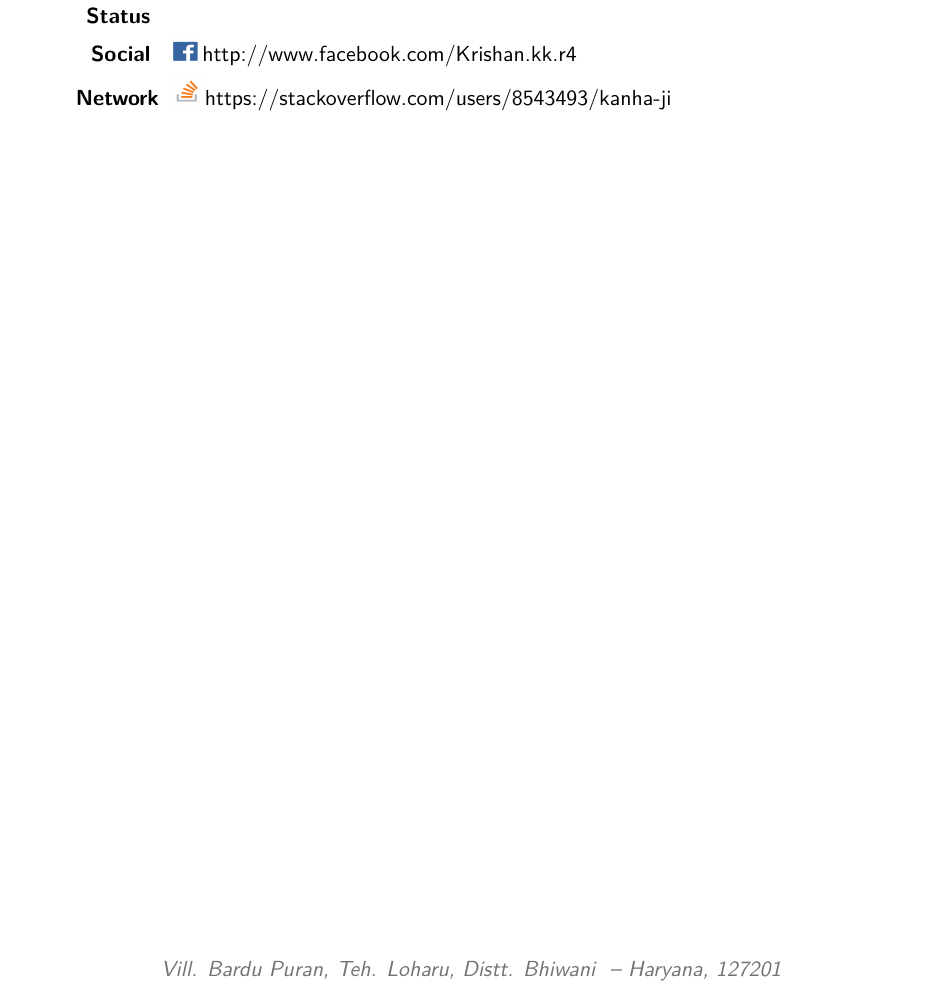
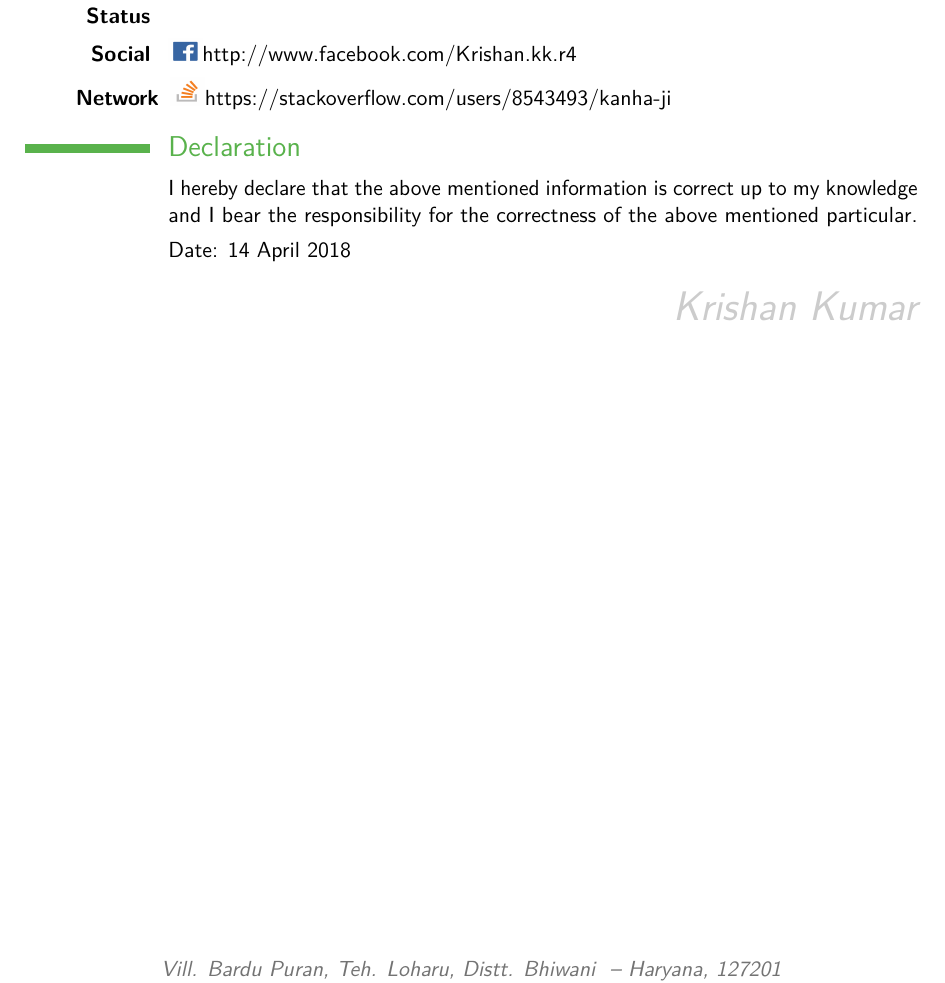
Before and after one commit to kanhaji/Krishan_Kumar_Resume, a LaTeX CV (Resume Krishan Kumar.tex): part of page 3 of 3, cut so that both start at the same text. Compiled offline with pdfLaTeX.

Commit message:
added Declaration

```diff
--- a/Resume Krishan Kumar.tex
+++ b/Resume Krishan Kumar.tex
@@ -97,5 +97,12 @@
 		{\includegraphics[width=0.6cm,height=0.4cm]{facebook}http://www.facebook.com/Krishan.kk.r4}
 		\hspace{0.9cm}\textbf{Network}\hspace{0.08cm}
 		\includegraphics[width=0.6cm,height=0.5cm]{stackoverflow}https://stackoverflow.com/users/8543493/kanha-ji
+\section{Declaration}
+\cvitem{}{I hereby declare that the above mentioned information is correct up to my
+knowledge and I bear the responsibility for the correctness of the above mentioned
+particular.}
+\cvitem{}{Date: 14 April 2018}
+
+\cvitemwithcomment{}{}{\huge \color {black!20} Krishan Kumar}
 
 \end{document}
```
Also changed, not shown: Resume Krishan Kumar.pdf, 1 other file.
